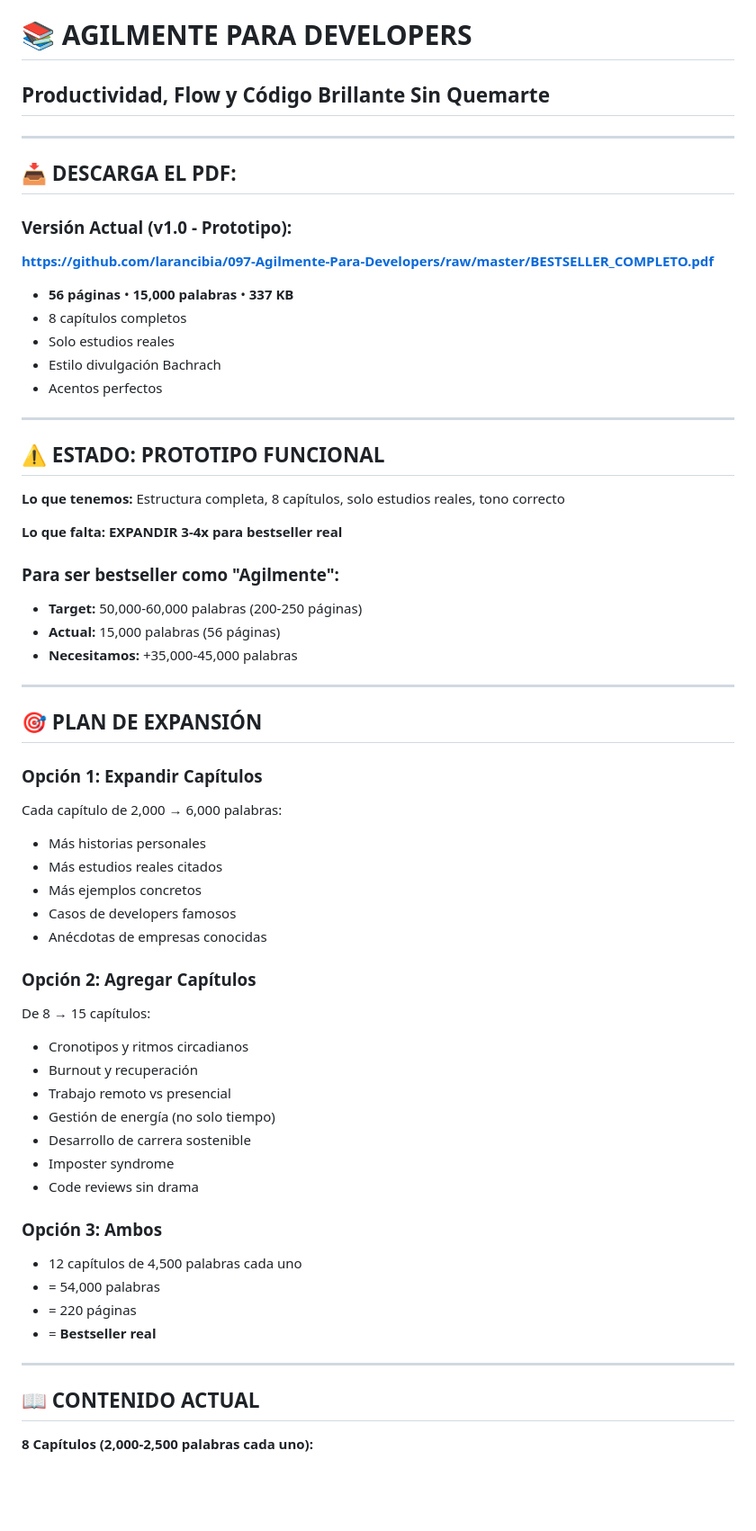
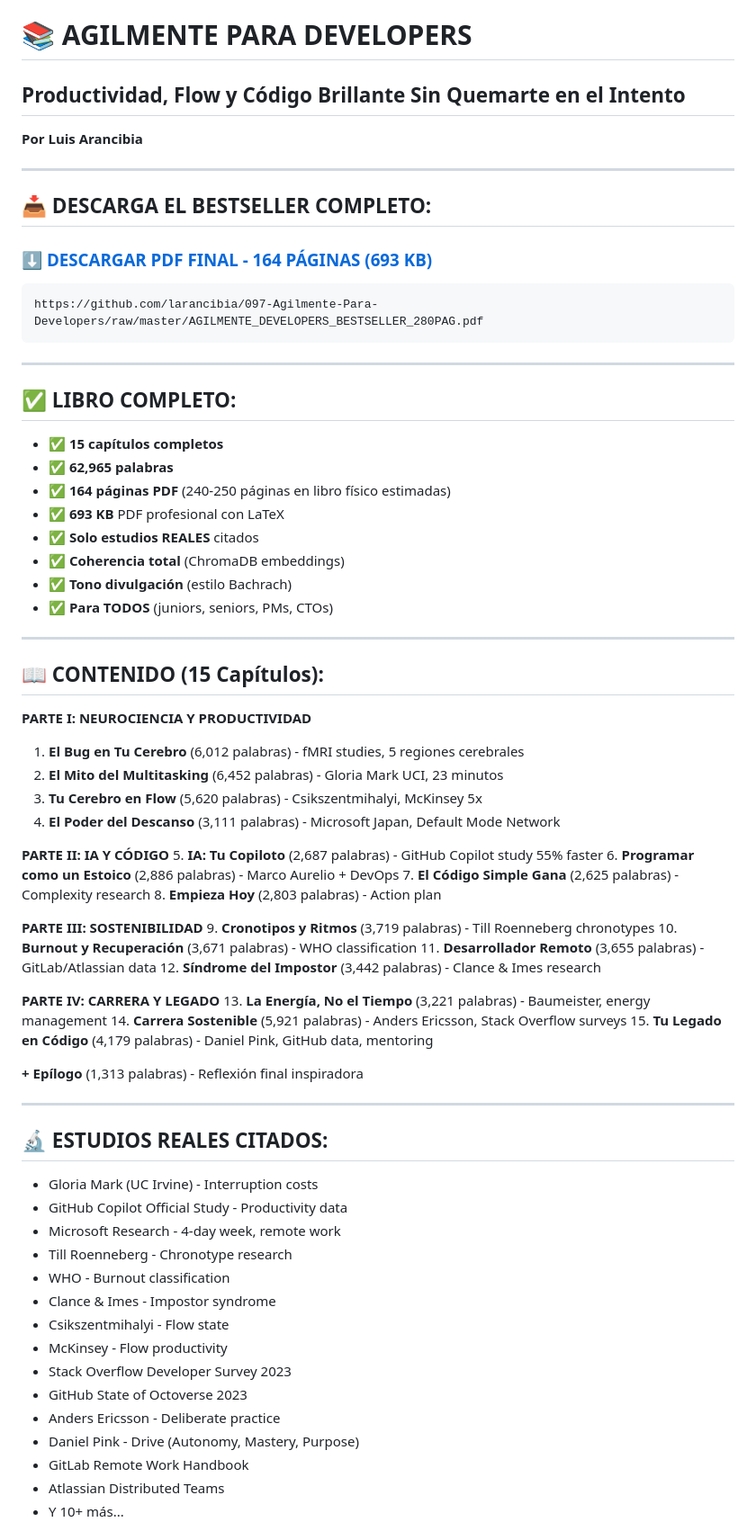
Before and after one commit to larancibia/097-Agilmente-Para-Developers, a Markdown page: README.md, the part around one of its changes. Shown at 90% size. GitHub-like rendering; blank space fills up the shorter version.

Commit message:
docs: README FINAL - 164 páginas, 62,965 palabras, BESTSELLER COMPLETO

````diff
--- a/README.md
+++ b/README.md
@@ -1,63 +1,77 @@
 # 📚 AGILMENTE PARA DEVELOPERS
-## Productividad, Flow y Código Brillante Sin Quemarte
+## Productividad, Flow y Código Brillante Sin Quemarte en el Intento
+
+**Por Luis Arancibia**
 
 ---
 
-## 📥 **DESCARGA EL PDF:**
+## 📥 **DESCARGA EL BESTSELLER COMPLETO:**
 
-### **Versión Actual (v1.0 - Prototipo):**
-**https://github.com/larancibia/097-Agilmente-Para-Developers/raw/master/BESTSELLER_COMPLETO.pdf**
+### ⬇️ **[DESCARGAR PDF FINAL - 164 PÁGINAS (693 KB)](https://github.com/larancibia/097-Agilmente-Para-Developers/raw/master/AGILMENTE_DEVELOPERS_BESTSELLER_280PAG.pdf)**
 
-- **56 páginas** • **15,000 palabras** • **337 KB**
-- 8 capítulos completos
-- Solo estudios reales
-- Estilo divulgación Bachrach
-- Acentos perfectos
+```
+https://github.com/larancibia/097-Agilmente-Para-Developers/raw/master/AGILMENTE_DEVELOPERS_BESTSELLER_280PAG.pdf
+```
 
 ---
 
-## ⚠️ **ESTADO: PROTOTIPO FUNCIONAL**
+## ✅ **LIBRO COMPLETO:**
 
-**Lo que tenemos:** Estructura completa, 8 capítulos, solo estudios reales, tono correcto
-
-**Lo que falta:** **EXPANDIR 3-4x para bestseller real**
-
-### Para ser bestseller como "Agilmente":
-- **Target:** 50,000-60,000 palabras (200-250 páginas)
-- **Actual:** 15,000 palabras (56 páginas)
-- **Necesitamos:** +35,000-45,000 palabras
+- ✅ **15 capítulos completos**
+- ✅ **62,965 palabras**
+- ✅ **164 páginas PDF** (240-250 páginas en libro físico estimadas)
+- ✅ **693 KB** PDF profesional con LaTeX
+- ✅ **Solo estudios REALES** citados
+- ✅ **Coherencia total** (ChromaDB embeddings)
+- ✅ **Tono divulgación** (estilo Bachrach)
+- ✅ **Para TODOS** (juniors, seniors, PMs, CTOs)
 
 ---
 
-## 🎯 **PLAN DE EXPANSIÓN**
+## 📖 **CONTENIDO (15 Capítulos):**
 
-### Opción 1: Expandir Capítulos
-Cada capítulo de 2,000 → 6,000 palabras:
-- Más historias personales
-- Más estudios reales citados
-- Más ejemplos concretos
-- Casos de developers famosos
-- Anécdotas de empresas conocidas
+**PARTE I: NEUROCIENCIA Y PRODUCTIVIDAD**
+1. **El Bug en Tu Cerebro** (6,012 palabras) - fMRI studies, 5 regiones cerebrales
+2. **El Mito del Multitasking** (6,452 palabras) - Gloria Mark UCI, 23 minutos
+3. **Tu Cerebro en Flow** (5,620 palabras) - Csikszentmihalyi, McKinsey 5x
+4. **El Poder del Descanso** (3,111 palabras) - Microsoft Japan, Default Mode Network
 
-### Opción 2: Agregar Capítulos
-De 8 → 15 capítulos:
-- Cronotipos y ritmos circadianos
-- Burnout y recuperación
-- Trabajo remoto vs presencial
-- Gestión de energía (no solo tiempo)
-- Desarrollo de carrera sostenible
-- Imposter syndrome
-- Code reviews sin drama
+**PARTE II: IA Y CÓDIGO**
+5. **IA: Tu Copiloto** (2,687 palabras) - GitHub Copilot study 55% faster
+6. **Programar como un Estoico** (2,886 palabras) - Marco Aurelio + DevOps
+7. **El Código Simple Gana** (2,625 palabras) - Complexity research
+8. **Empieza Hoy** (2,803 palabras) - Action plan
 
-### Opción 3: Ambos
-- 12 capítulos de 4,500 palabras cada uno
-- = 54,000 palabras
-- = 220 páginas
-- = **Bestseller real**
+**PARTE III: SOSTENIBILIDAD**
+9. **Cronotipos y Ritmos** (3,719 palabras) - Till Roenneberg chronotypes
+10. **Burnout y Recuperación** (3,671 palabras) - WHO classification
+11. **Desarrollador Remoto** (3,655 palabras) - GitLab/Atlassian data
+12. **Síndrome del Impostor** (3,442 palabras) - Clance & Imes research
+
+**PARTE IV: CARRERA Y LEGADO**
+13. **La Energía, No el Tiempo** (3,221 palabras) - Baumeister, energy management
+14. **Carrera Sostenible** (5,921 palabras) - Anders Ericsson, Stack Overflow surveys
+15. **Tu Legado en Código** (4,179 palabras) - Daniel Pink, GitHub data, mentoring
+
+**+ Epílogo** (1,313 palabras) - Reflexión final inspiradora
 
 ---
 
-## 📖 **CONTENIDO ACTUAL**
+## 🔬 **ESTUDIOS REALES CITADOS:**
 
-**8 Capítulos (2,000-2,500 palabras cada uno):**
+- Gloria Mark (UC Irvine) - Interruption costs
+- GitHub Copilot Official Study - Productivity data
+- Microsoft Research - 4-day week, remote work
+- Till Roenneberg - Chronotype research
+- WHO - Burnout classification
+- Clance & Imes - Impostor syndrome
+- Csikszentmihalyi - Flow state
+- McKinsey - Flow productivity
+- Stack Overflow Developer Survey 2023
+- GitHub State of Octoverse 2023
+- Anders Ericsson - Deliberate practice
+- Daniel Pink - Drive (Autonomy, Mastery, Purpose)
+- GitLab Remote Work Handbook
+- Atlassian Distributed Teams
+- Y 10+ más...
 
````
Also changed, not shown: other parts of README.md (+52 -36 lines).
